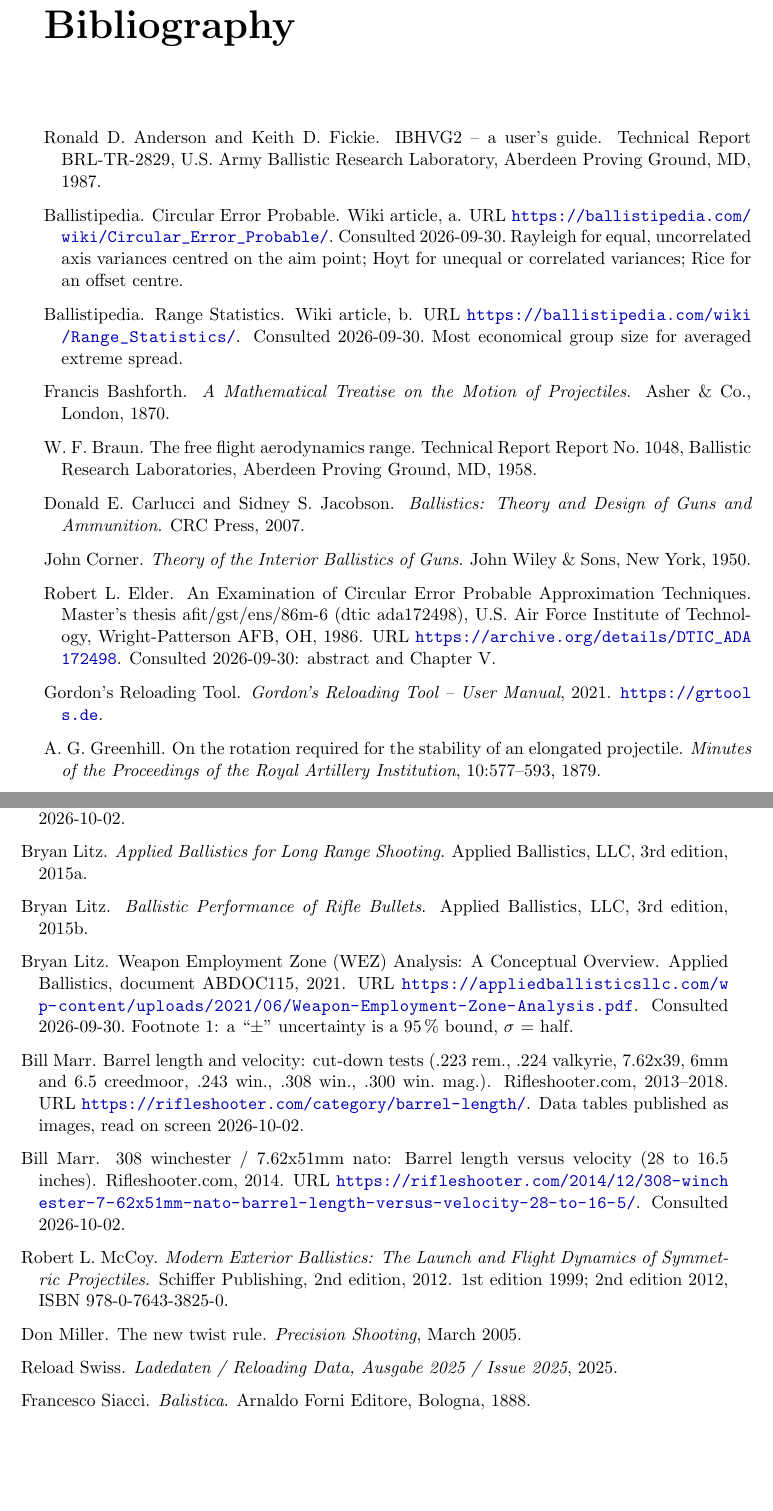
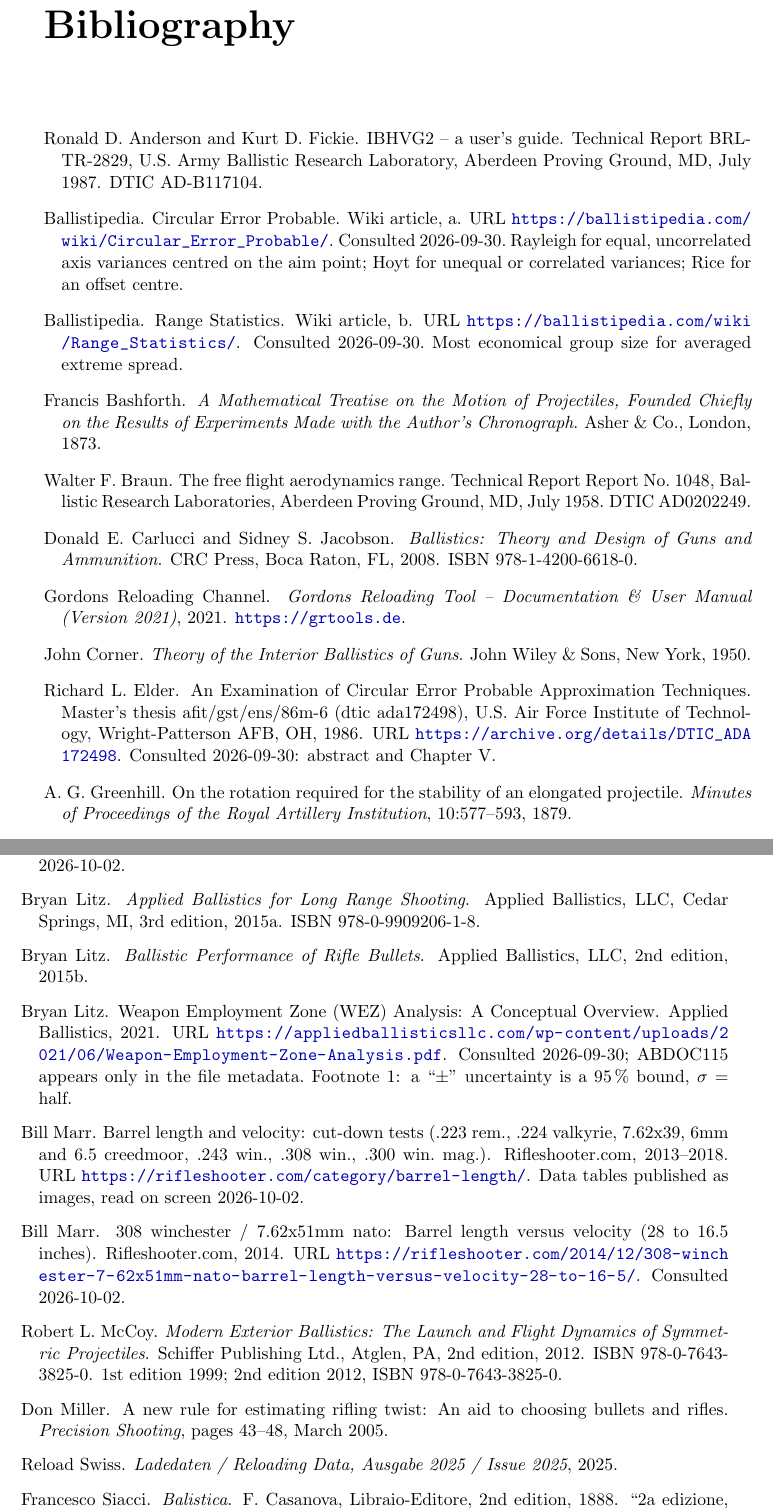
Before and after one commit to fbastin/BallisticsGuide, a LaTeX thesis (doc/ballistics_manual.tex, which reads doc/references.bib): two parts of pages 82 and 83 of 86, joined at a grey line, cut so that both start at the same text, the shorter picture padded with empty space. The pictures show the PDF file doc/ballistics_manual.pdf that the author committed with the source.

Commit message:
docs(bib): entrées vérifiées sur pages de titre et notices d'autorité
Bashforth 1873 (et non 1870), Ingalls 1886 (D. Van Nostrand), Siacci :
F. Casanova, 2e éd. (et non Forni), Miller : titre exact et pages,
Fickie (Kurt, et non Keith), Elder (Richard, et non Robert), Carlucci 2008,
Braun (Walter F.), Greenhill (Minutes of Proceedings), McCoy 2012 (Schiffer
Publishing Ltd., ISBN), Litz (titre sans trait d'union, ISBN), GRT, ICAO,
COESA, Zima, VIM. « Bashforth (1870) » retiré du texte.

Co-Authored-By: Claude Opus 5.5 <noreply@anthropic.com>

```diff
--- a/doc/ballistics_manual.tex
+++ b/doc/ballistics_manual.tex
@@ -244,7 +244,7 @@
 
 \section{Historical Context}
 
-The mathematical study of projectile motion dates to Galileo and Newton, but modern exterior ballistics began with the work of Bashforth (1870), who conducted some of the earliest systematic drag measurements \citep{bashforth1870description}. The Siacci method (1880s) introduced the concept of the ballistic coefficient and drag functions that remain in use today \citep{siacci1888balistica}. In the 20th century, the US Army Ballistic Research Laboratory (BRL) at Aberdeen Proving Ground produced the definitive drag function tables---G1 through G8---that form the backbone of modern ballistic computation \citep{mccoy1999modern, ingalls1893exterior}.
+The mathematical study of projectile motion dates to Galileo and Newton, but modern exterior ballistics began with the work of Bashforth, who conducted some of the earliest systematic drag measurements \citep{bashforth1870description}. The Siacci method (1880s) introduced the concept of the ballistic coefficient and drag functions that remain in use today \citep{siacci1888balistica}. In the 20th century, the US Army Ballistic Research Laboratory (BRL) at Aberdeen Proving Ground produced the definitive drag function tables---G1 through G8---that form the backbone of modern ballistic computation \citep{mccoy1999modern, ingalls1893exterior}.
 
 Modern computational ballistics, exemplified by solvers such as those described by \citet{litz2015applied} and implemented in software like Bryan Litz's Applied Ballistics suite, use 3-DOF and 6-DOF point-mass models with empirically measured drag data and atmospheric corrections.
 
--- a/doc/references.bib
+++ b/doc/references.bib
@@ -4,32 +4,36 @@
 % --- Balistique extérieure / général ---
 @book{bashforth1870description,
   author    = {Bashforth, Francis},
-  title     = {A Mathematical Treatise on the Motion of Projectiles},
+  title     = {A Mathematical Treatise on the Motion of Projectiles, Founded Chiefly on the Results of Experiments Made with the Author's Chronograph},
   publisher = {Asher \& Co.},
   address   = {London},
-  year      = {1870}
+  year      = {1873}
 }
 
 @techreport{braun1958aerodynamic,
-  author      = {Braun, W. F.},
+  author      = {Braun, Walter F.},
   title       = {The Free Flight Aerodynamics Range},
   institution = {Ballistic Research Laboratories},
   number      = {Report No.\ 1048},
   address     = {Aberdeen Proving Ground, MD},
-  year        = {1958}
+  year        = {1958},
+  month       = jul,
+  note        = {DTIC AD0202249}
 }
 
 @book{carlucci2007ballistics,
   author    = {Carlucci, Donald E. and Jacobson, Sidney S.},
   title     = {Ballistics: Theory and Design of Guns and Ammunition},
   publisher = {CRC Press},
-  year      = {2007}
+  year      = {2008},
+  address   = {Boca Raton, FL},
+  isbn      = {978-1-4200-6618-0}
 }
 
 @article{greenhill1879rotation,
   author  = {Greenhill, A. G.},
   title   = {On the rotation required for the stability of an elongated projectile},
-  journal = {Minutes of the Proceedings of the Royal Artillery Institution},
+  journal = {Minutes of Proceedings of the Royal Artillery Institution},
   volume  = {10},
   pages   = {577--593},
   year    = {1879}
@@ -61,11 +68,10 @@
   author    = {Litz, Bryan},
   title     = {Ballistic Performance of Rifle Bullets},
   publisher = {Applied Ballistics, LLC},
-  edition   = {3rd},
+  edition   = {2nd},
   year      = {2015}
 }
 
 @book{mccoy1999modern,
   author    = {McCoy, Robert L.},
   title     = {Modern Exterior Ballistics: The Launch and Flight Dynamics of Symmetric Projectiles},
-  publisher = {Schiffer Publishing},
@@ -76,15 +85,13 @@
 
 @article{miller2005twist,
   author  = {Miller, Don},
-  title   = {The new twist rule},
+  title   = {A New Rule for Estimating Rifling Twist: An Aid to Choosing Bullets and Rifles},
   journal = {Precision Shooting},
   month   = {March},
-  year    = {2005}
+  year    = {2005},
+  pages   = {43--48}
 }
 
 @book{siacci1888balistica,
   author    = {Siacci, Francesco},
   title     = {Balistica},
-  publisher = {Arnaldo Forni Editore},
-  address   = {Bologna},
-  year      = {1888}
@@ -108,17 +121,19 @@
 }
 
 @techreport{anderson1987ibhvg2,
-  author      = {Anderson, Ronald D. and Fickie, Keith D.},
+  author      = {Anderson, Ronald D. and Fickie, Kurt D.},
   title       = {{IBHVG2} -- A User's Guide},
   institution = {U.S. Army Ballistic Research Laboratory},
   number      = {BRL-TR-2829},
   address     = {Aberdeen Proving Ground, MD},
-  year        = {1987}
+  year        = {1987},
+  month       = jul,
+  note        = {DTIC AD-B117104}
 }
 
 @manual{grt_manual,
-  author = {{Gordon's Reloading Tool}},
-  title  = {Gordon's Reloading Tool -- User Manual},
+  author = {Gordons Reloading Channel},
+  title  = {Gordons Reloading Tool -- Documentation \& User Manual (Version 2021)},
   note   = {\url{https://grtools.de}},
   year   = {2021}
 }
@@ -128,7 +143,9 @@
   title     = {Applied Ballistics for Long Range Shooting},
   publisher = {Applied Ballistics, LLC},
   edition   = {3rd},
-  year      = {2015}
+  year      = {2015},
+  address   = {Cedar Springs, MI},
+  isbn      = {978-0-9909206-1-8}
 }
 
 @book{litz2012accuracy,
@@ -142,10 +159,10 @@
 @misc{litz2021wez,
   author       = {Litz, Bryan},
   title        = {{Weapon Employment Zone (WEZ) Analysis: A Conceptual Overview}},
-  howpublished = {Applied Ballistics, document ABDOC115},
+  howpublished = {Applied Ballistics},
   year         = {2021},
   url          = {https://appliedballisticsllc.com/wp-content/uploads/2021/06/Weapon-Employment-Zone-Analysis.pdf},
-  note         = {Consulted 2026-09-30. Footnote~1: a ``$\pm$'' uncertainty is a 95\,\% bound, $\sigma$ = half}
+  note         = {Consulted 2026-09-30; ABDOC115 appears only in the file metadata. Footnote~1: a ``$\pm$'' uncertainty is a 95\,\% bound, $\sigma$ = half}
 }
 
 @techreport{webb2012cep,
@@ -206,7 +223,7 @@
 }
 
 @mastersthesis{elder1986cep,
-  author  = {Elder, Robert L.},
+  author  = {Elder, Richard L.},
   title   = {{An Examination of Circular Error Probable Approximation Techniques}},
   school  = {U.S. Air Force Institute of Technology},
   address = {Wright-Patterson AFB, OH},
```
Also changed, not shown: doc/ballistics_manual.pdf, doc/references.bib (38 more changed lines).
